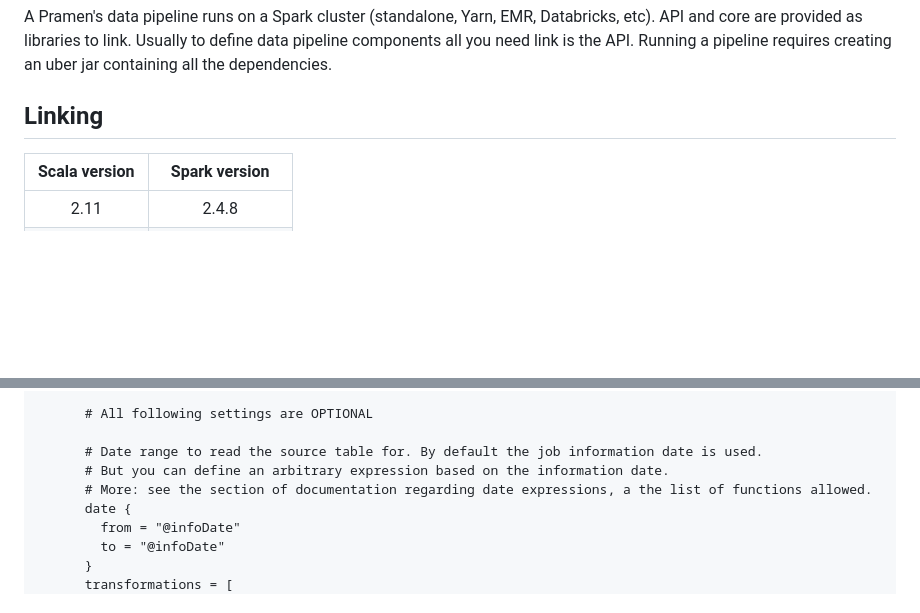
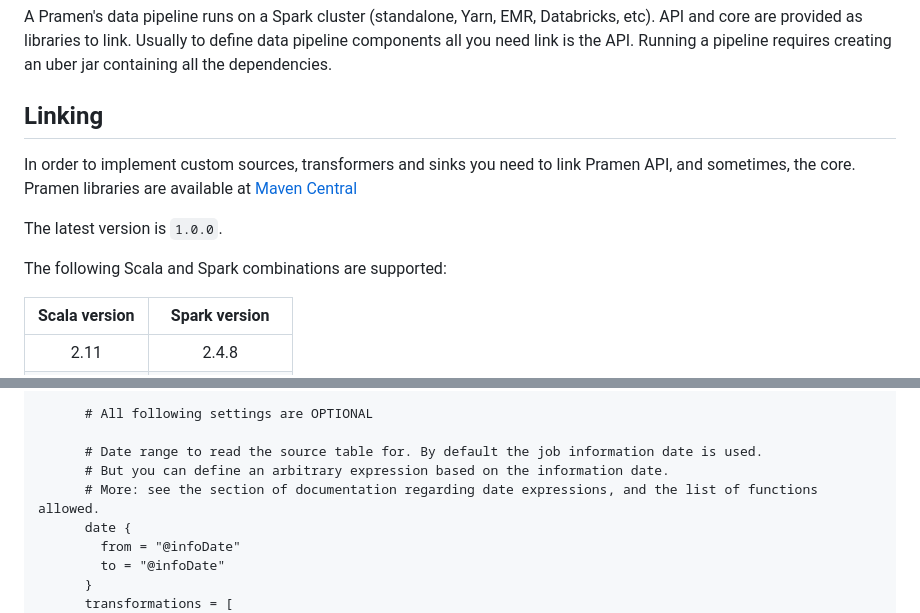
Before and after one commit to AbsaOSS/pramen, a Markdown page: README.md, 2 parts joined by grey strips. Rendered like a GitHub page; folded sections open; blank space fills up the shorter version.

```diff
--- a/README.md
+++ b/README.md
@@ -115,6 +115,13 @@ creating an uber jar containing all the dependencies.
 
 ## Linking
 
+In order to implement custom sources, transformers and sinks you need to link Pramen API, and sometimes, the core.
+Pramen libraries are available at [Maven Central](https://mvnrepository.com/search?q=pramen)
+
+The latest version is `1.0.0`.
+
+The following Scala and Spark combinations are supported:
+
 | Scala version |    Spark version     |
 |:-------------:|:--------------------:|
 |     2.11      |        2.4.8         |
@@ -567,7 +634,7 @@ The corresponding pipeline operation could look like this:
 
       # Date range to read the source table for. By default the job information date is used.
       # But you can define an arbitrary expression based on the information date.
-      # More: see the section of documentation regarding date expressions, a the list of functions allowed.
+      # More: see the section of documentation regarding date expressions, and the list of functions allowed.
       date {
         from = "@infoDate"
         to = "@infoDate"
```
Also changed, not shown: other parts of README.md (+60 -0 lines), resources/date_inference.png (added).
